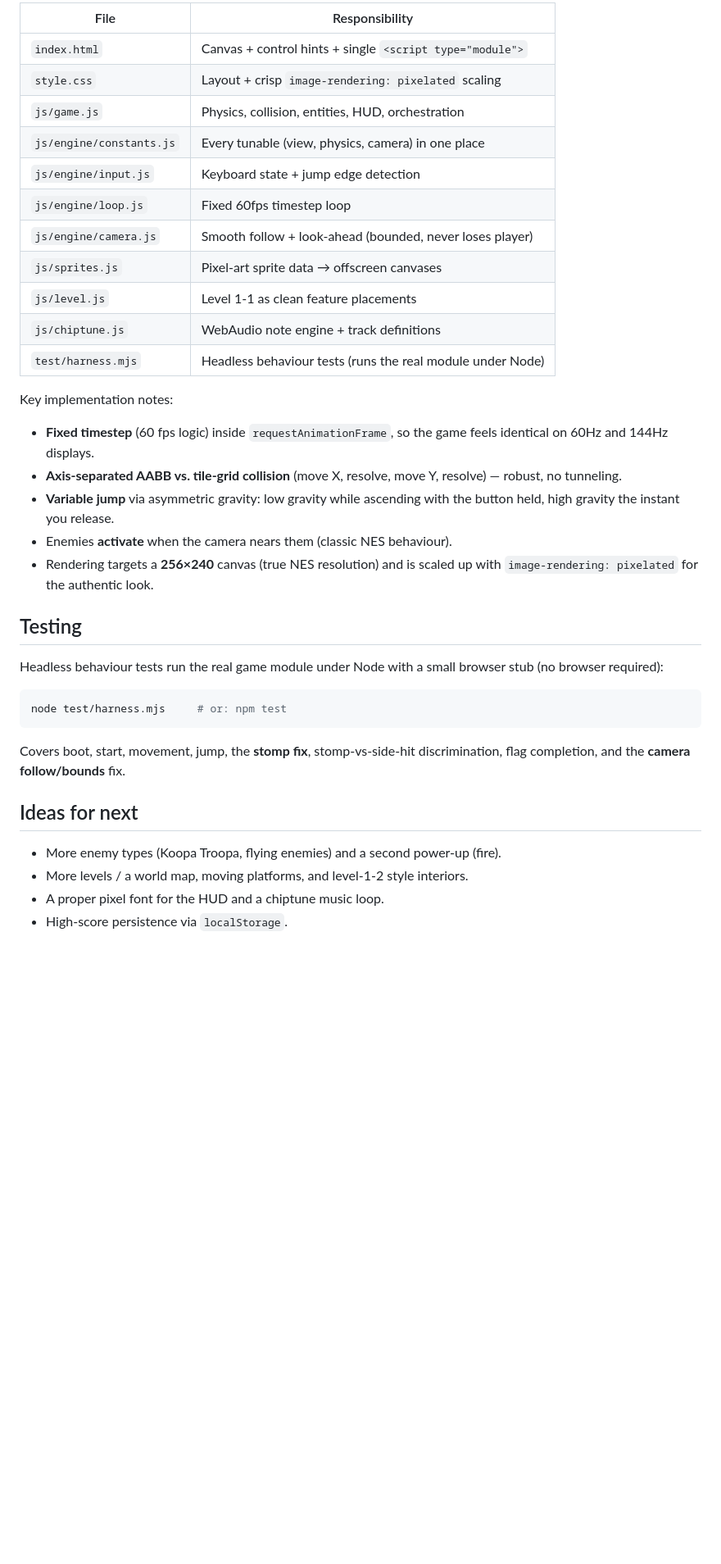
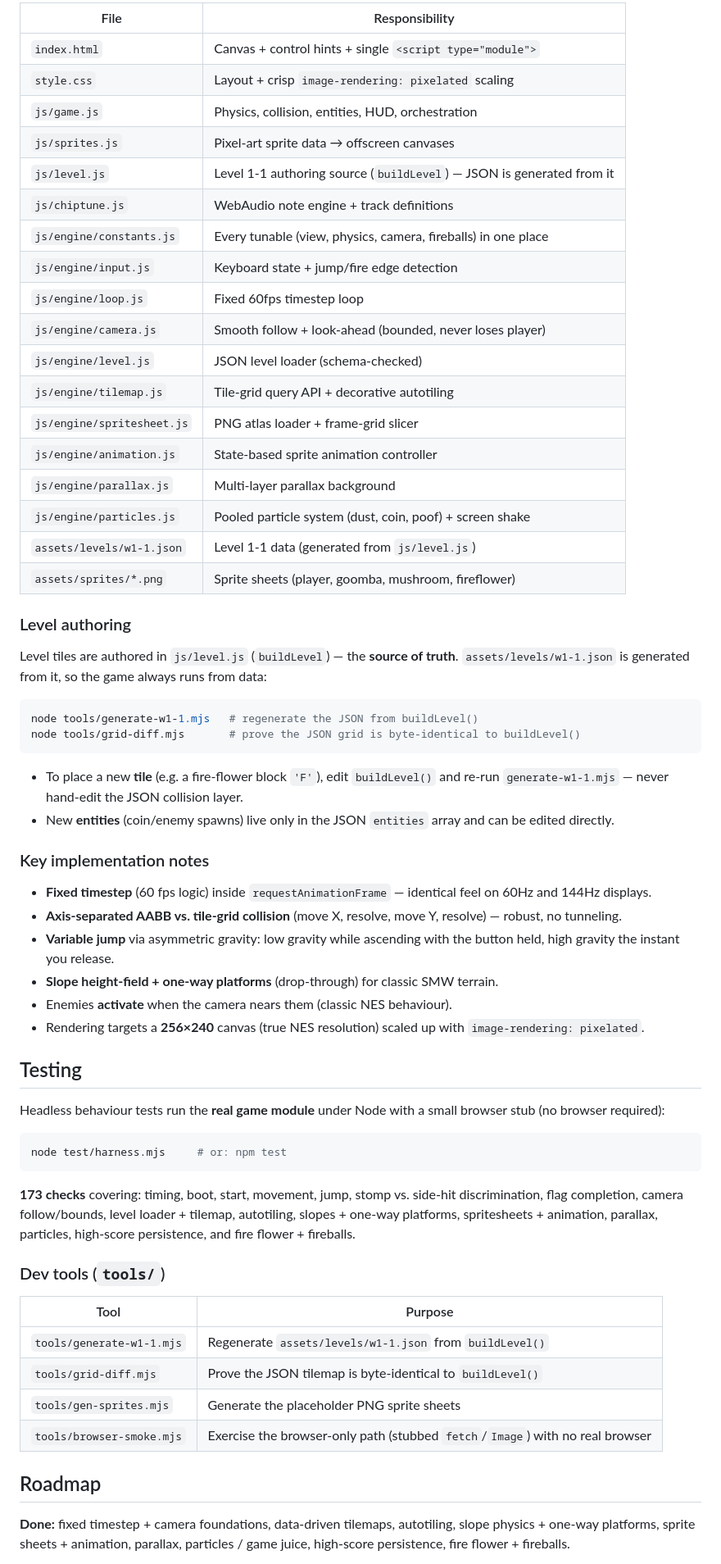
Before and after one commit to QuantumBitX/cline-qwen-snes-engine, a Markdown page: README.md, the part around one of its changes. Shown at 82% size. Drawn GitHub-style; blank space fills up the shorter version.

````diff
--- a/README.md
+++ b/README.md
@@ -47,45 +59,82 @@ and imports everything else.
 
-| File                       | Responsibility                                          |
-| -------------------------- | ------------------------------------------------------- |
-| `index.html`               | Canvas + control hints + single `<script type="module">`|
-| `style.css`                | Layout + crisp `image-rendering: pixelated` scaling     |
-| `js/game.js`               | Physics, collision, entities, HUD, orchestration        |
-| `js/engine/constants.js`   | Every tunable (view, physics, camera) in one place      |
-| `js/engine/input.js`       | Keyboard state + jump edge detection                    |
-| `js/engine/loop.js`        | Fixed 60fps timestep loop                               |
-| `js/engine/camera.js`      | Smooth follow + look-ahead (bounded, never loses player)|
-| `js/sprites.js`            | Pixel-art sprite data → offscreen canvases              |
-| `js/level.js`              | Level 1-1 as clean feature placements                   |
-| `js/chiptune.js`           | WebAudio note engine + track definitions                |
-| `test/harness.mjs`         | Headless behaviour tests (runs the real module under Node)|
+| File                       | Responsibility                                             |
+| -------------------------- | ---------------------------------------------------------- |
+| `index.html`               | Canvas + control hints + single `<script type="module">`   |
+| `style.css`                | Layout + crisp `image-rendering: pixelated` scaling        |
+| `js/game.js`               | Physics, collision, entities, HUD, orchestration           |
+| `js/sprites.js`            | Pixel-art sprite data → offscreen canvases                 |
+| `js/level.js`              | Level 1-1 authoring source (`buildLevel`) — JSON is generated from it |
+| `js/chiptune.js`           | WebAudio note engine + track definitions                   |
+| `js/engine/constants.js`   | Every tunable (view, physics, camera, fireballs) in one place |
+| `js/engine/input.js`       | Keyboard state + jump/fire edge detection                  |
+| `js/engine/loop.js`        | Fixed 60fps timestep loop                                  |
+| `js/engine/camera.js`      | Smooth follow + look-ahead (bounded, never loses player)   |
+| `js/engine/level.js`       | JSON level loader (schema-checked)                         |
+| `js/engine/tilemap.js`     | Tile-grid query API + decorative autotiling                |
+| `js/engine/spritesheet.js` | PNG atlas loader + frame-grid slicer                       |
+| `js/engine/animation.js`   | State-based sprite animation controller                    |
+| `js/engine/parallax.js`    | Multi-layer parallax background                            |
+| `js/engine/particles.js`   | Pooled particle system (dust, coin, poof) + screen shake   |
+| `assets/levels/w1-1.json`  | Level 1-1 data (generated from `js/level.js`)              |
+| `assets/sprites/*.png`     | Sprite sheets (player, goomba, mushroom, fireflower)       |
 
-Key implementation notes:
+### Level authoring
 
-- **Fixed timestep** (60 fps logic) inside `requestAnimationFrame`, so the game
-  feels identical on 60Hz and 144Hz displays.
+Level tiles are authored in `js/level.js` (`buildLevel`) — the **source of
+truth**. `assets/levels/w1-1.json` is generated from it, so the game always
+runs from data:
+
+```bash
+node tools/generate-w1-1.mjs   # regenerate the JSON from buildLevel()
+node tools/grid-diff.mjs       # prove the JSON grid is byte-identical to buildLevel()
+```
+
+- To place a new **tile** (e.g. a fire-flower block `'F'`), edit `buildLevel()`
+  and re-run `generate-w1-1.mjs` — never hand-edit the JSON collision layer.
+- New **entities** (coin/enemy spawns) live only in the JSON `entities` array
+  and can be edited directly.
+
+### Key implementation notes
+
+- **Fixed timestep** (60 fps logic) inside `requestAnimationFrame` — identical
+  feel on 60Hz and 144Hz displays.
 - **Axis-separated AABB vs. tile-grid collision** (move X, resolve, move Y,
   resolve) — robust, no tunneling.
-- **Variable jump** via asymmetric gravity: low gravity while ascending with
-  the button held, high gravity the instant you release.
+- **Variable jump** via asymmetric gravity: low gravity while ascending with the
+  button held, high gravity the instant you release.
+- **Slope height-field + one-way platforms** (drop-through) for classic SMW
+  terrain.
 - Enemies **activate** when the camera nears them (classic NES behaviour).
-- Rendering targets a **256×240** canvas (true NES resolution) and is scaled up
-  with `image-rendering: pixelated` for the authentic look.
+- Rendering targets a **256×240** canvas (true NES resolution) scaled up with
+  `image-rendering: pixelated`.
 
 ## Testing
 
-Headless behaviour tests run the real game module under Node with a small
+Headless behaviour tests run the **real game module** under Node with a small
 browser stub (no browser required):
 
 ```bash
 node test/harness.mjs     # or: npm test
 ```
 
-Covers boot, start, movement, jump, the **stomp fix**, stomp-vs-side-hit
-discrimination, flag completion, and the **camera follow/bounds** fix.
+**173 checks** covering: timing, boot, start, movement, jump, stomp vs.
+side-hit discrimination, flag completion, camera follow/bounds, level loader +
+tilemap, autotiling, slopes + one-way platforms, spritesheets + animation,
+parallax, particles, high-score persistence, and fire flower + fireballs.
 
-## Ideas for next
+### Dev tools (`tools/`)
 
-- More enemy types (Koopa Troopa, flying enemies) and a second power-up (fire).
-- More levels / a world map, moving platforms, and level-1-2 style interiors.
-- A proper pixel font for the HUD and a chiptune music loop.
-- High-score persistence via `localStorage`.
+| Tool                      | Purpose                                                        |
+| ------------------------- | -------------------------------------------------------------- |
+| `tools/generate-w1-1.mjs` | Regenerate `assets/levels/w1-1.json` from `buildLevel()`       |
+| `tools/grid-diff.mjs`     | Prove the JSON tilemap is byte-identical to `buildLevel()`     |
+| `tools/gen-sprites.mjs`   | Generate the placeholder PNG sprite sheets                     |
+| `tools/browser-smoke.mjs` | Exercise the browser-only path (stubbed `fetch`/`Image`) with no real browser |
+
+## Roadmap
+
+**Done:** fixed timestep + camera foundations, data-driven tilemaps,
+autotiling, slope physics + one-way platforms, sprite sheets + animation,
+parallax, particles / game juice, high-score persistence, fire flower +
+fireballs.
+
````
Also changed, not shown: other parts of README.md (+37 -19 lines).
